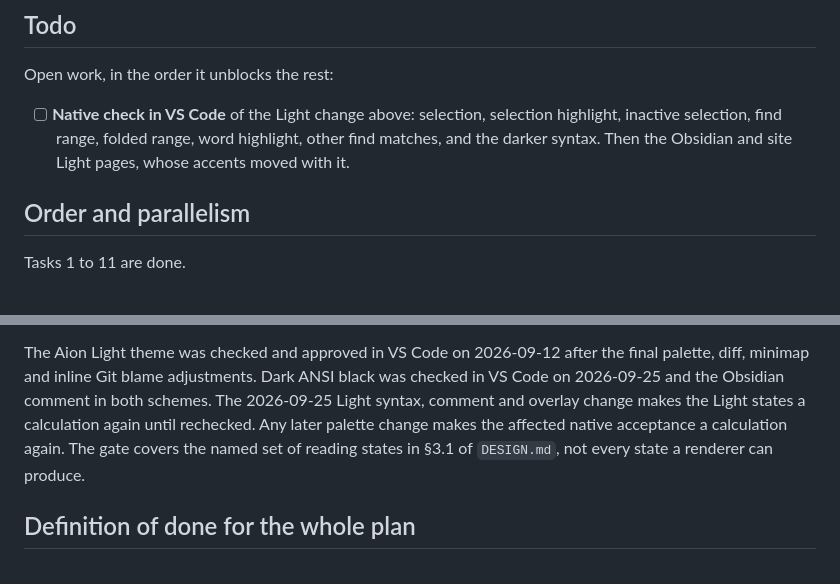
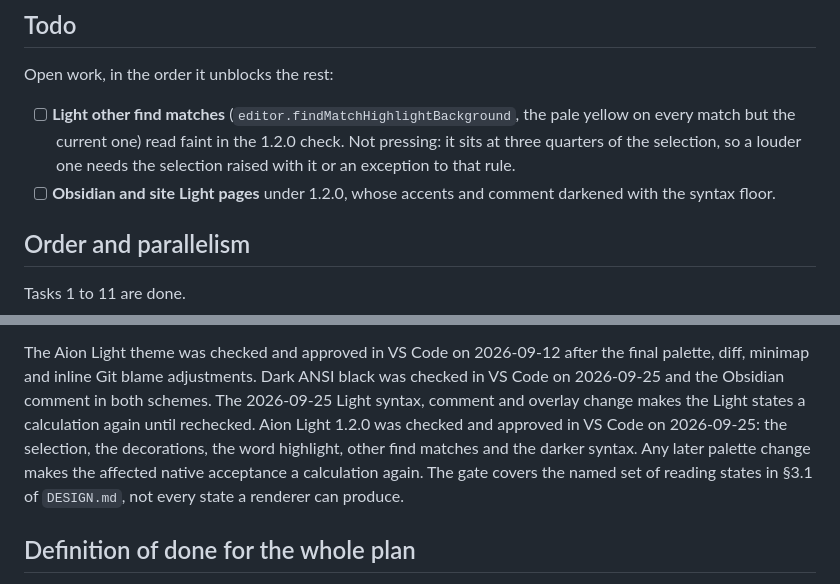
Before and after one commit to sltsh/aion, a Markdown page: PLAN.md, 2 parts joined by grey strips. GitHub-like rendering.

Commit message:
Record the Aion Light 1.2.0 native check
Claude-Session: https://claude.ai/code/session_01DePnWr6S8yEnUkk87NbcvT

```diff
--- a/PLAN.md
+++ b/PLAN.md
@@ -470,10 +470,12 @@ this is a calculation.
 
 Open work, in the order it unblocks the rest:
 
-- [ ] **Native check in VS Code** of the Light change above: selection, selection
-      highlight, inactive selection, find range, folded range, word highlight, other find
-      matches, and the darker syntax. Then the Obsidian and site Light pages, whose accents
-      moved with it.
+- [ ] **Light other find matches** (`editor.findMatchHighlightBackground`, the pale yellow
+      on every match but the current one) read faint in the 1.2.0 check. Not pressing: it
+      sits at three quarters of the selection, so a louder one needs the selection raised
+      with it or an exception to that rule.
+- [ ] **Obsidian and site Light pages** under 1.2.0, whose accents and comment darkened
+      with the syntax floor.
 
 ## Order and parallelism
 
@@ -500,7 +502,9 @@ The Aion Light theme was checked and approved in VS Code on 2026-09-12 after the
 palette, diff, minimap and inline Git blame adjustments. Dark ANSI black was checked in
 VS Code on 2026-09-25 and the Obsidian comment in both schemes. The 2026-09-25 Light
 syntax, comment and overlay change makes the Light states a calculation again until
-rechecked. Any later palette change makes
+rechecked. Aion Light 1.2.0 was checked and approved in VS Code on 2026-09-25: the
+selection, the decorations, the word highlight, other find matches and the darker syntax.
+Any later palette change makes
 the affected native acceptance a calculation again. The gate covers the named set of
 reading states in §3.1 of `DESIGN.md`, not every state a renderer can produce.
 
```
